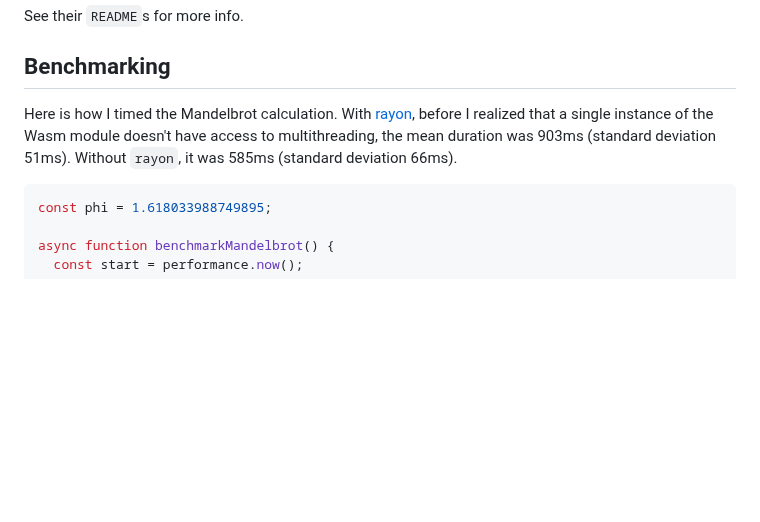
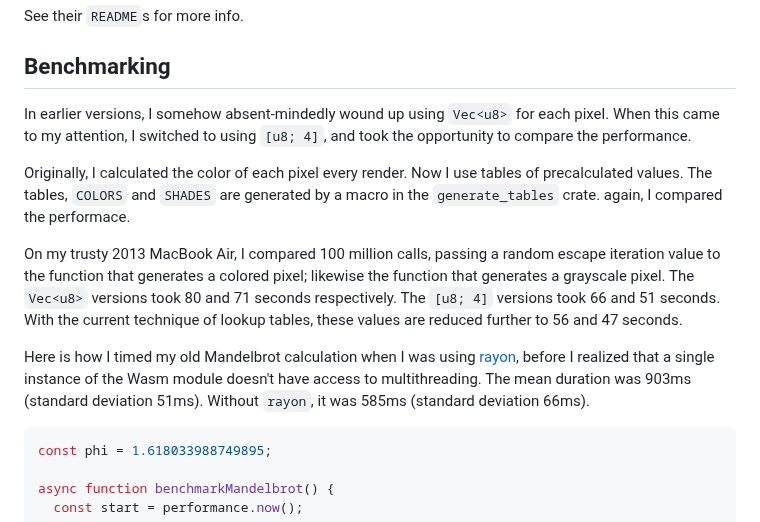
Before and after one commit to pjtunstall/almondala, a Markdown page: README.md, the part around the change. Rendered like a GitHub page; blank space fills up the shorter version.

````diff
--- a/README.md
+++ b/README.md
@@ -105,7 +105,13 @@ See their `README`s for more info.
 
 ## Benchmarking
 
-Here is how I timed the Mandelbrot calculation. With [rayon](https://docs.rs/rayon/latest/rayon/), before I realized that a single instance of the Wasm module doesn't have access to multithreading, the mean duration was 903ms (standard deviation 51ms). Without `rayon`, it was 585ms (standard deviation 66ms).
+In earlier versions, I somehow absent-mindedly wound up using `Vec<u8>` for each pixel. When this came to my attention, I switched to using `[u8; 4]`, and took the opportunity to compare the performance.
+
+Originally, I calculated the color of each pixel every render. Now I use tables of precalculated values. The tables, `COLORS` and `SHADES` are generated by a macro in the `generate_tables` crate. again, I compared the performace.
+
+On my trusty 2013 MacBook Air, I compared 100 million calls, passing a random escape iteration value to the function that generates a colored pixel; likewise the function that generates a grayscale pixel. The `Vec<u8>` versions took 80 and 71 seconds respectively. The `[u8; 4]` versions took 66 and 51 seconds. With the current technique of lookup tables, these values are reduced further to 56 and 47 seconds.
+
+Here is how I timed my old Mandelbrot calculation when I was using [rayon](https://docs.rs/rayon/latest/rayon/), before I realized that a single instance of the Wasm module doesn't have access to multithreading. The mean duration was 903ms (standard deviation 51ms). Without `rayon`, it was 585ms (standard deviation 66ms).
 
 ```javascript
 const phi = 1.618033988749895;
````
